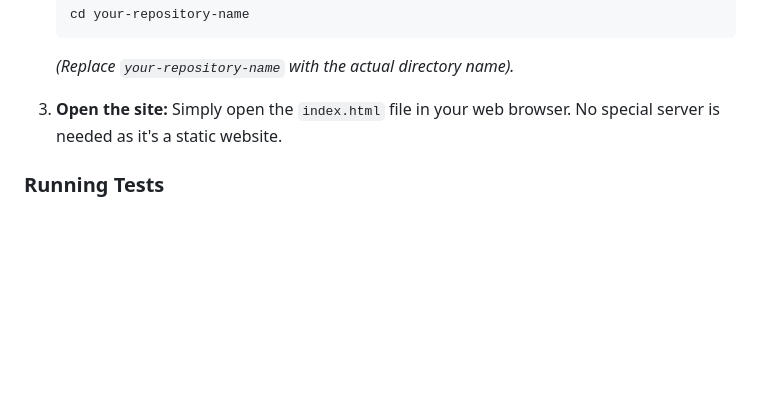
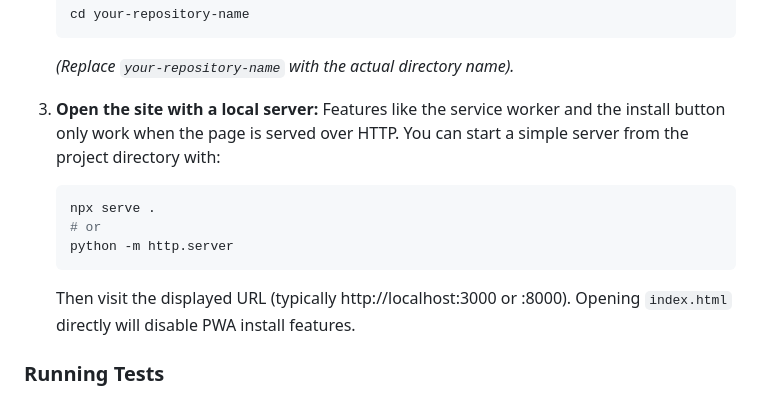
Before and after one commit to NathanNeurotic/AI, a Markdown page: README.md, the part around the change. Drawn GitHub-style; blank space fills up the shorter version.

Commit message:
Docs: require local server for PWA features

````diff
--- a/README.md
+++ b/README.md
@@ -53,8 +53,16 @@ Follow these instructions to get a local copy of the AI Services Dashboard up an
     ```
     *(Replace `your-repository-name` with the actual directory name).*
 
-3.  **Open the site:**
-    Simply open the `index.html` file in your web browser. No special server is needed as it's a static website.
+3.  **Open the site with a local server:**
+    Features like the service worker and the install button only work when the page is served over HTTP.
+    You can start a simple server from the project directory with:
+    ```bash
+    npx serve .
+    # or
+    python -m http.server
+    ```
+    Then visit the displayed URL (typically http://localhost:3000 or :8000).
+    Opening `index.html` directly will disable PWA install features.
 
 ### Running Tests
 
````
